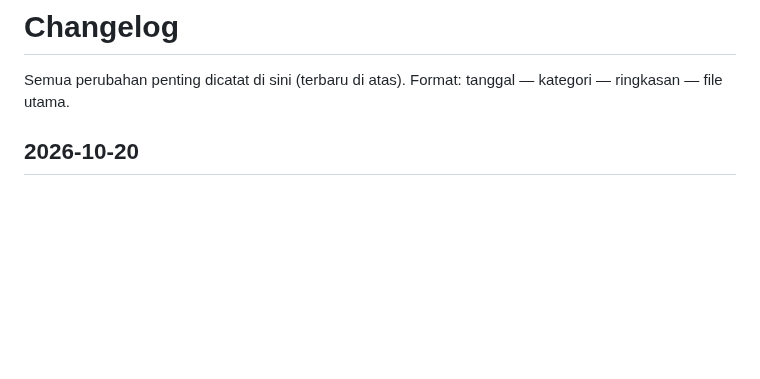
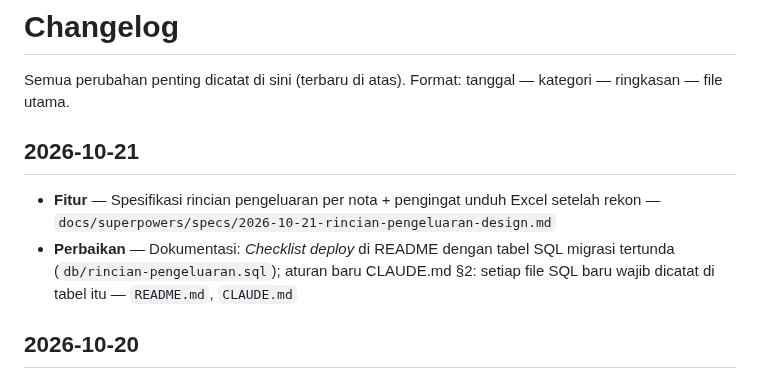
Before and after one commit to TSIOPS/Monitoring-Kendaraan-Ops, a Markdown page: CHANGELOG.md, the part around the change. Drawn GitHub-style; blank space fills up the shorter version.

```diff
--- a/CHANGELOG.md
+++ b/CHANGELOG.md
@@ -1,6 +1,10 @@
 # Changelog
 
 Semua perubahan penting dicatat di sini (terbaru di atas). Format: tanggal — kategori — ringkasan — file utama.
+
+## 2026-10-21
+- **Fitur** — Spesifikasi rincian pengeluaran per nota + pengingat unduh Excel setelah rekon — `docs/superpowers/specs/2026-10-21-rincian-pengeluaran-design.md`
+- **Perbaikan** — Dokumentasi: *Checklist deploy* di README dengan tabel SQL migrasi tertunda (`db/rincian-pengeluaran.sql`); aturan baru CLAUDE.md §2: setiap file SQL baru wajib dicatat di tabel itu — `README.md`, `CLAUDE.md`
 
 ## 2026-10-20
 - **UX** — History Laporan: judul tabel "Riwayat Operasional" diganti "Listing Laporan Pengiriman" (judul tab browser ikut berubah) — `static/js/pages/transaksi.js`
```
Also changed, not shown: CLAUDE.md (+3 -1 lines), README.md (+17 -0 lines).
